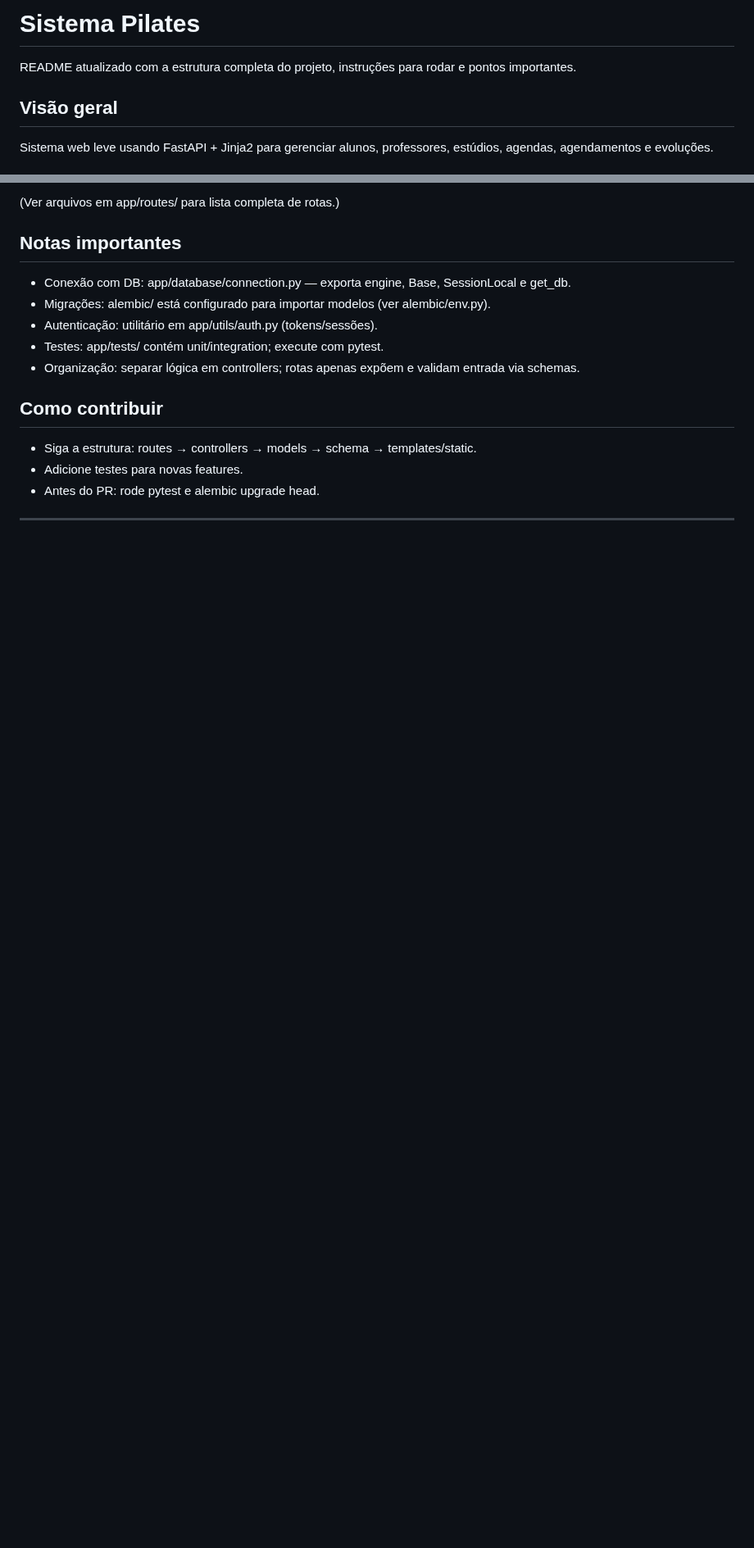
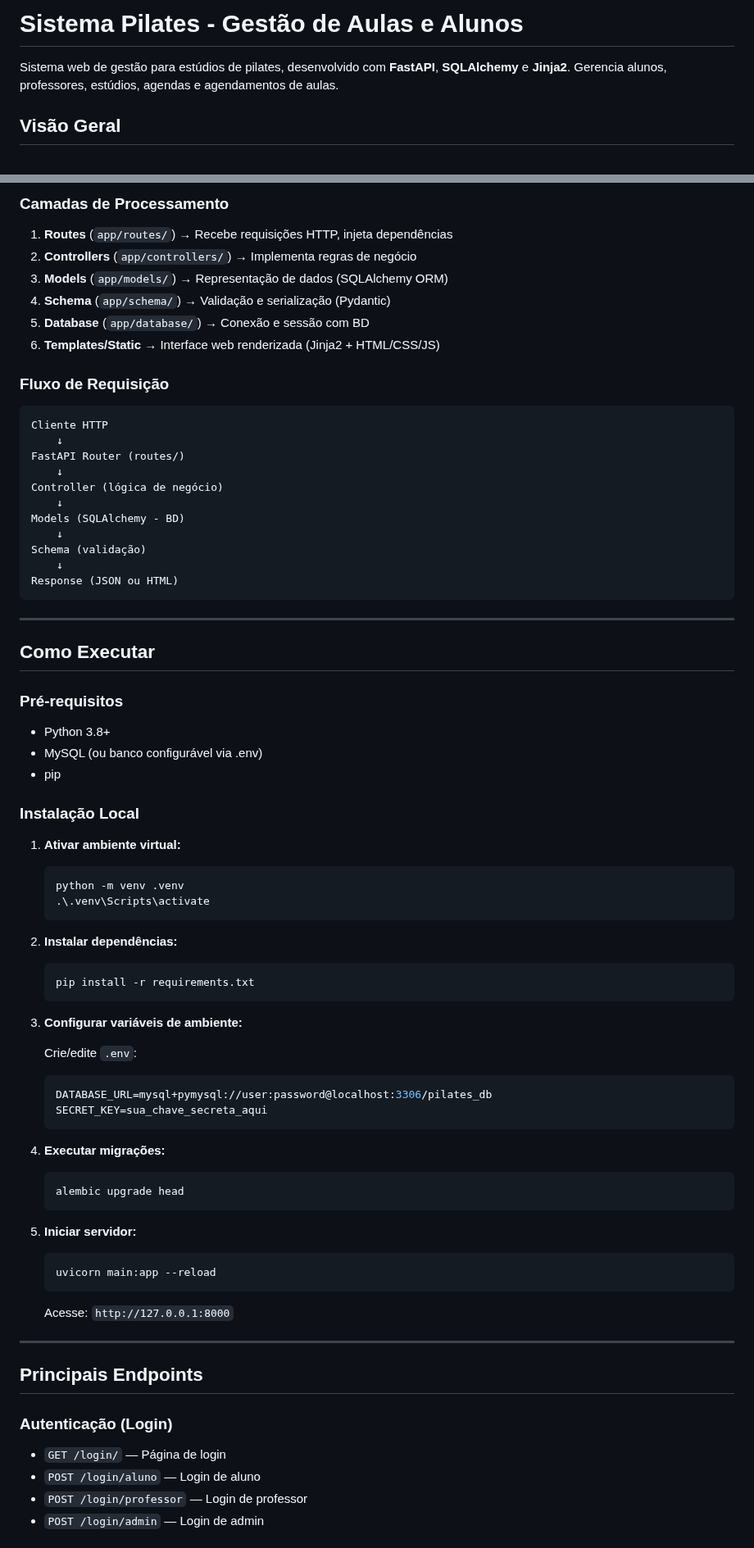
Before and after one commit to nomeCriativoHTML/Pilates, a Markdown page: README.md, 2 parts joined by grey strips. Shown at 82% size. Rendered like a GitHub page; blank space fills up the shorter version.

Commit message:
ATT README

````diff
--- a/README.md
+++ b/README.md
@@ -1,7 +1,6 @@
-# Sistema Pilates
+# Sistema Pilates - Gestão de Aulas e Alunos
 
-README atualizado com a estrutura completa do projeto, instruções para rodar e pontos importantes.
+Sistema web de gestão para estúdios de pilates, desenvolvido com **FastAPI**, **SQLAlchemy** e **Jinja2**. Gerencia alunos, professores, estúdios, agendas e agendamentos de aulas.
 
-## Visão geral
-Sistema web leve usando FastAPI + Jinja2 para gerenciar alunos, professores, estúdios, agendas, agendamentos e evoluções.
+## Visão Geral
 
@@ -136,16 +117,76 @@ Com Docker:
 
-(Ver arquivos em app/routes/ para lista completa de rotas.)
+### Camadas de Processamento
+1. **Routes** (`app/routes/`) → Recebe requisições HTTP, injeta dependências
+2. **Controllers** (`app/controllers/`) → Implementa regras de negócio
+3. **Models** (`app/models/`) → Representação de dados (SQLAlchemy ORM)
+4. **Schema** (`app/schema/`) → Validação e serialização (Pydantic)
+5. **Database** (`app/database/`) → Conexão e sessão com BD
+6. **Templates/Static** → Interface web renderizada (Jinja2 + HTML/CSS/JS)
 
-## Notas importantes
-- Conexão com DB: app/database/connection.py — exporta engine, Base, SessionLocal e get_db.
-- Migrações: alembic/ está configurado para importar modelos (ver alembic/env.py).
-- Autenticação: utilitário em app/utils/auth.py (tokens/sessões).
-- Testes: app/tests/ contém unit/integration; execute com pytest.
-- Organização: separar lógica em controllers; rotas apenas expõem e validam entrada via schemas.
-
-## Como contribuir
-- Siga a estrutura: routes → controllers → models → schema → templates/static.
-- Adicione testes para novas features.
-- Antes do PR: rode pytest e alembic upgrade head.
+### Fluxo de Requisição
+```
+Cliente HTTP
+    ↓
+FastAPI Router (routes/)
+    ↓
+Controller (lógica de negócio)
+    ↓
+Models (SQLAlchemy - BD)
+    ↓
+Schema (validação)
+    ↓
+Response (JSON ou HTML)
+```
 
 ---
+
+## Como Executar
+
+### Pré-requisitos
+- Python 3.8+
+- MySQL (ou banco configurável via .env)
+- pip
+
+### Instalação Local
+
+1. **Ativar ambiente virtual:**
+   ```powershell
+   python -m venv .venv
+   .\.venv\Scripts\activate
+   ```
+
+2. **Instalar dependências:**
+   ```bash
+   pip install -r requirements.txt
+   ```
+
+3. **Configurar variáveis de ambiente:**
+
+   Crie/edite `.env`:
+   ```env
+   DATABASE_URL=mysql+pymysql://user:password@localhost:3306/pilates_db
+   SECRET_KEY=sua_chave_secreta_aqui
+   ```
+
+4. **Executar migrações:**
+   ```bash
+   alembic upgrade head
+   ```
+
+5. **Iniciar servidor:**
+   ```bash
+   uvicorn main:app --reload
+   ```
+
+   Acesse: `http://127.0.0.1:8000`
+
+---
+
+## Principais Endpoints
+
+### Autenticação (Login)
+- `GET /login/` — Página de login
+- `POST /login/aluno` — Login de aluno
+- `POST /login/professor` — Login de professor
+- `POST /login/admin` — Login de admin
+
````
Also changed, not shown: other parts of README.md (+182 -122 lines).
